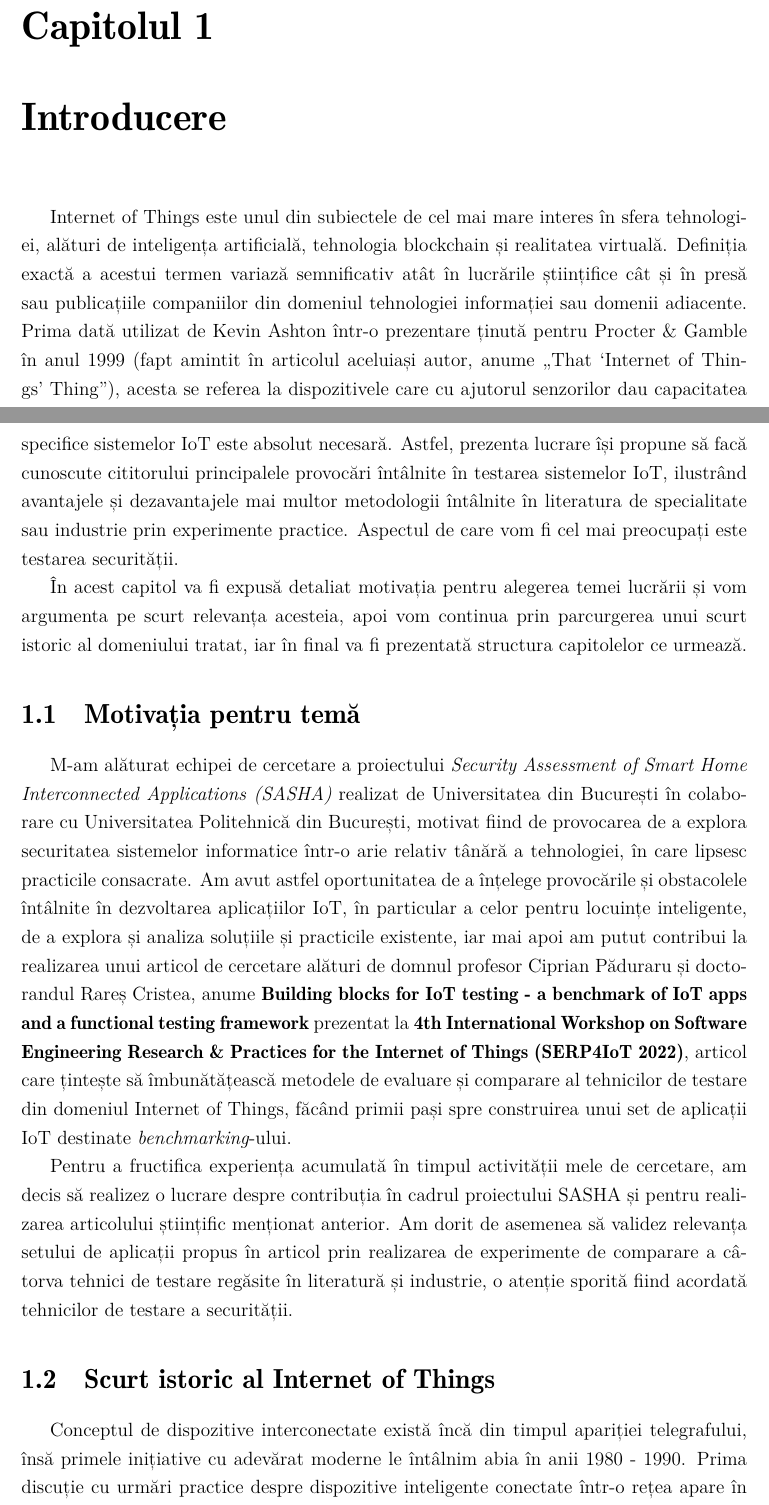
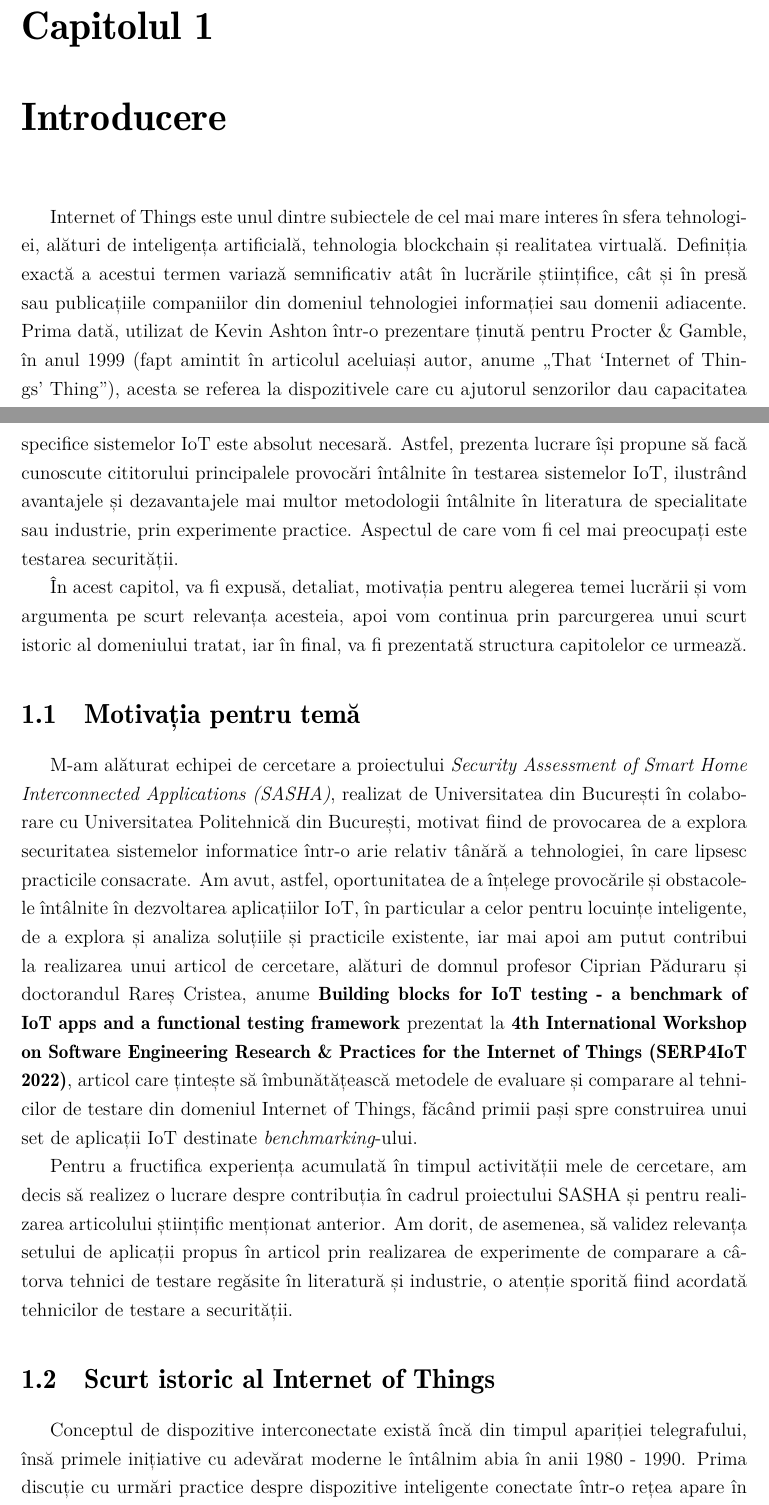
Before and after one commit to JustBeYou/Lucrare-de-licenta-2022, a LaTeX document (main.tex, which reads capitole/1-introducere.tex): two parts of pages 6 and 7 of 63, joined at a grey line, cut so that both start at the same text. Compiled offline with XeLaTeX.

Commit message:
Corectat capitoul 1.

```diff
--- a/capitole/1-introducere.tex
+++ b/capitole/1-introducere.tex
@@ -1,7 +1,7 @@
 \chapter{Introducere}
 
-\acrlong{iot} este unul din subiectele de cel mai mare interes în sfera tehnologiei,
+\acrlong{iot} este unul dintre subiectele de cel mai mare interes în sfera tehnologiei,
 alături de inteligența artificială, tehnologia blockchain și realitatea virtuală.
 Definiția exactă a acestui termen variază semnificativ atât în lucrările
-științifice cât și în presă sau publicațiile companiilor din domeniul tehnologiei informației sau domenii adiacente. Prima dată utilizat de Kevin Ashton într-o prezentare ținută pentru Procter \& Gamble în anul 1999 (fapt amintit în articolul aceluiași autor, anume \citetitle{ashton_2009}), acesta se referea la dispozitivele care cu ajutorul senzorilor dau capacitatea computerelor de a "vedea", "auzi" și "simți" mediul înconjurător. Astăzi, atunci când vorbim de \acrshort{iot} înglobăm o gamă largă de concepte și dispozitive: rețele wireless, electrocasnice inteligente, automatizări rezidențiale sau industriale, vehicule autonome, toate se pot încadra sub eticheta \acrshort{iot}.
+științifice, cât și în presă sau publicațiile companiilor din domeniul tehnologiei informației sau domenii adiacente. Prima dată, utilizat de Kevin Ashton într-o prezentare ținută pentru Procter \& Gamble, în anul 1999 (fapt amintit în articolul aceluiași autor, anume \citetitle{ashton_2009}), acesta se referea la dispozitivele care cu ajutorul senzorilor dau capacitatea computerelor de a "vedea", "auzi" și "simți" mediul înconjurător. Astăzi, atunci când vorbim de \acrshort{iot} înglobăm o gamă largă de concepte și dispozitive: rețele wireless, electrocasnice inteligente, automatizări rezidențiale sau industriale, vehicule autonome, toate se pot încadra sub eticheta \acrshort{iot}.
 
@@ -11,17 +11,17 @@ Deși este o nișă relativ tânără, rețelele de dispozitive inteligente îș
 
-Pentru a asigura reușita implementării acestor noi tehnologii, considerăm că existența unor metodologii, tehnici și unelte de testare adaptate la complexitatea și provocările specifice sistemelor \acrshort{iot} este absolut necesară. Astfel, prezenta lucrare își propune să facă cunoscute cititorului principalele provocări întâlnite în testarea sistemelor \acrshort{iot}, ilustrând avantajele și dezavantajele mai multor metodologii întâlnite în literatura de specialitate sau industrie prin experimente practice. Aspectul de care vom fi cel mai preocupați este testarea securității.
+Pentru a asigura reușita implementării acestor noi tehnologii, considerăm că existența unor metodologii, tehnici și unelte de testare adaptate la complexitatea și provocările specifice sistemelor \acrshort{iot} este absolut necesară. Astfel, prezenta lucrare își propune să facă cunoscute cititorului principalele provocări întâlnite în testarea sistemelor \acrshort{iot}, ilustrând avantajele și dezavantajele mai multor metodologii întâlnite în literatura de specialitate sau industrie, prin experimente practice. Aspectul de care vom fi cel mai preocupați este testarea securității.
 
-În acest capitol va fi expusă detaliat motivația pentru alegerea temei lucrării și vom argumenta pe scurt relevanța acesteia, apoi vom continua prin parcurgerea unui scurt istoric al domeniului tratat, iar în final va fi prezentată structura capitolelor ce urmează.
+În acest capitol, va fi expusă, detaliat, motivația pentru alegerea temei lucrării și vom argumenta pe scurt relevanța acesteia, apoi vom continua prin parcurgerea unui scurt istoric al domeniului tratat, iar în final, va fi prezentată structura capitolelor ce urmează.
 
 \section{Motivația pentru temă}
 
-M-am alăturat echipei de cercetare a proiectului \textit{\acrfull{sasha}} realizat de Universitatea din București în colaborare cu Universitatea Politehnică din București, motivat fiind de provocarea de a explora securitatea sistemelor informatice într-o arie relativ tânără a tehnologiei, în care lipsesc practicile consacrate. Am avut astfel oportunitatea de a înțelege provocările și obstacolele întâlnite în dezvoltarea aplicațiilor \acrshort{iot}, în particular a celor pentru locuințe inteligente, de a explora și analiza soluțiile și practicile existente, iar mai apoi am putut contribui la realizarea unui articol de cercetare alături de domnul profesor Ciprian Păduraru și doctorandul Rareș Cristea, anume \textbf{Building blocks for IoT testing - a benchmark of IoT apps and a functional testing framework} prezentat la \textbf{4th International Workshop on Software Engineering Research \& Practices for the Internet of Things (SERP4IoT 2022)}, articol care țintește să îmbunătățească metodele de evaluare și comparare al tehnicilor de testare din domeniul \acrlong{iot}, făcând primii pași spre construirea unui set de aplicații \acrshort{iot} destinate \textit{benchmarking}-ului.
+M-am alăturat echipei de cercetare a proiectului \textit{\acrfull{sasha}}, realizat de Universitatea din București în colaborare cu Universitatea Politehnică din București, motivat fiind de provocarea de a explora securitatea sistemelor informatice într-o arie relativ tânără a tehnologiei, în care lipsesc practicile consacrate. Am avut, astfel, oportunitatea de a înțelege provocările și obstacolele întâlnite în dezvoltarea aplicațiilor \acrshort{iot}, în particular a celor pentru locuințe inteligente, de a explora și analiza soluțiile și practicile existente, iar mai apoi am putut contribui la realizarea unui articol de cercetare, alături de domnul profesor Ciprian Păduraru și doctorandul Rareș Cristea, anume \textbf{Building blocks for IoT testing - a benchmark of IoT apps and a functional testing framework} prezentat la \textbf{4th International Workshop on Software Engineering Research \& Practices for the Internet of Things (SERP4IoT 2022)}, articol care țintește să îmbunătățească metodele de evaluare și comparare al tehnicilor de testare din domeniul \acrlong{iot}, făcând primii pași spre construirea unui set de aplicații \acrshort{iot} destinate \textit{benchmarking}-ului.
 
-Pentru a fructifica experiența acumulată în timpul activității mele de cercetare, am decis să realizez o lucrare despre contribuția în cadrul proiectului \acrshort{sasha} și pentru realizarea articolului științific menționat anterior. Am dorit de asemenea să validez relevanța setului de aplicații propus în articol prin realizarea de experimente de comparare a câtorva tehnici de testare regăsite în literatură și industrie, o atenție sporită fiind acordată tehnicilor de testare a securității.
+Pentru a fructifica experiența acumulată în timpul activității mele de cercetare, am decis să realizez o lucrare despre contribuția în cadrul proiectului \acrshort{sasha} și pentru realizarea articolului științific menționat anterior. Am dorit, de asemenea, să validez relevanța setului de aplicații propus în articol prin realizarea de experimente de comparare a câtorva tehnici de testare regăsite în literatură și industrie, o atenție sporită fiind acordată tehnicilor de testare a securității.
 
 \section{Scurt istoric al Internet of Things}
 
-Conceptul de dispozitive interconectate există încă din timpul apariției telegrafului, însă primele inițiative cu adevărat moderne le întâlnim abia în anii 1980 - 1990. Prima discuție cu urmări practice despre dispozitive inteligente conectate într-o rețea apare în 1982, când studenții de la  Carnegie Mellon University au folosit un tonomat Coca-Cola modificat conectat la \textit{ARPANET} (precursorul internetului modern) pentru a raporta automat inventarul și încasările. În decursul a puțini ani, lucrări precum \citet{Weiser1999}, dar și alte publicații de presă sau academice au conturat viziunea despre dispozitivele interconectate și interacțiunea lor cu viețile noastre. \citet{Raji1994} descrie în abstractul lucrării sale rețelele inteligente astfel (tradus din engleză):
+Conceptul de dispozitive interconectate există încă din timpul apariției telegrafului, însă primele inițiative cu adevărat moderne le întâlnim abia în anii 1980 - 1990. Prima discuție cu urmări practice despre dispozitive inteligente conectate într-o rețea apare în 1982, când studenții de la  Carnegie Mellon University au folosit un tonomat Coca-Cola modificat și  la \textit{ARPANET} (precursorul internetului modern) pentru a raporta automat inventarul și încasările. În decursul a puțini ani, lucrări precum \citet{Weiser1999}, dar și alte publicații de presă sau academice au conturat viziunea despre dispozitivele interconectate și interacțiunea lor cu viețile noastre. \citet{Raji1994} descrie în abstractul lucrării sale rețelele inteligente astfel (tradus din engleză):
 
 % Control networks move small packets of data to a large set of nodes, so as to integrate and automate everything from home appliances to entire factories
 
```
Also changed, not shown: capitole/1-introducere.tex (10 more changed lines).
